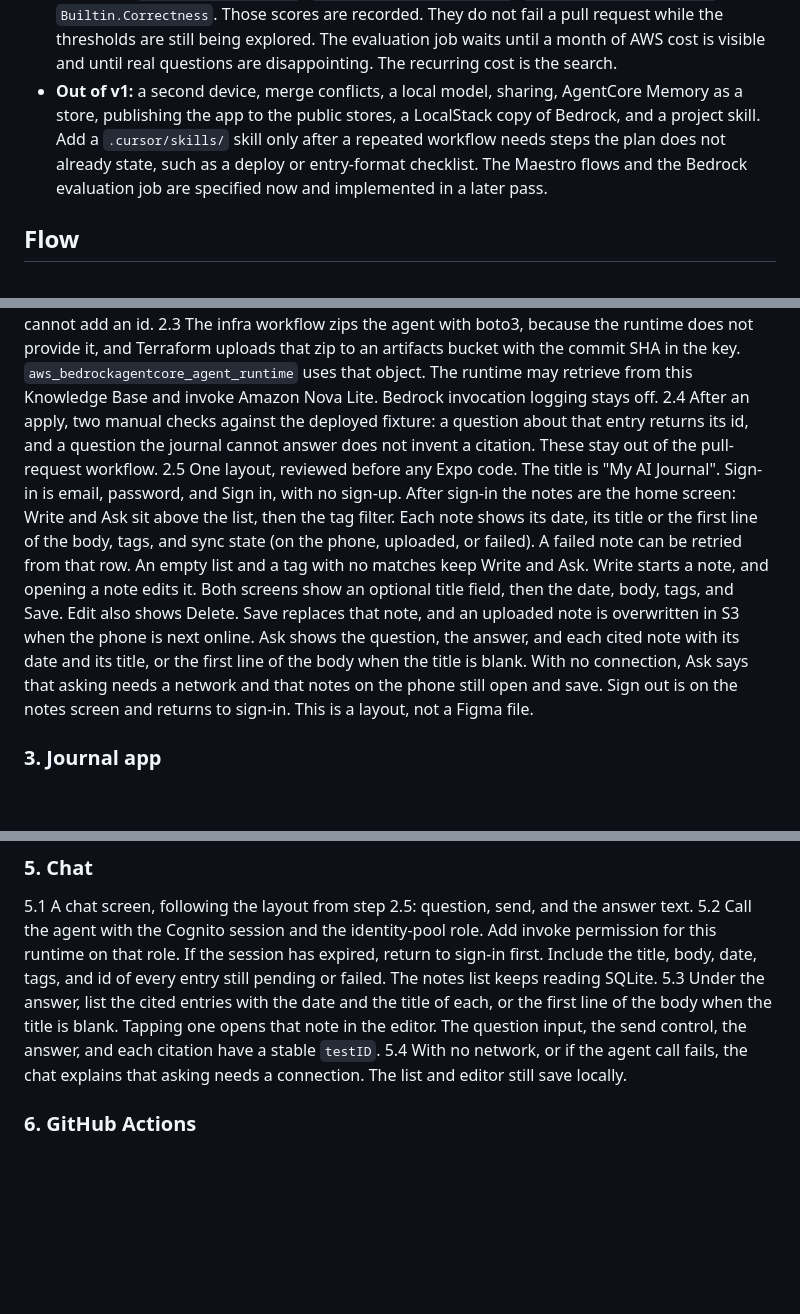
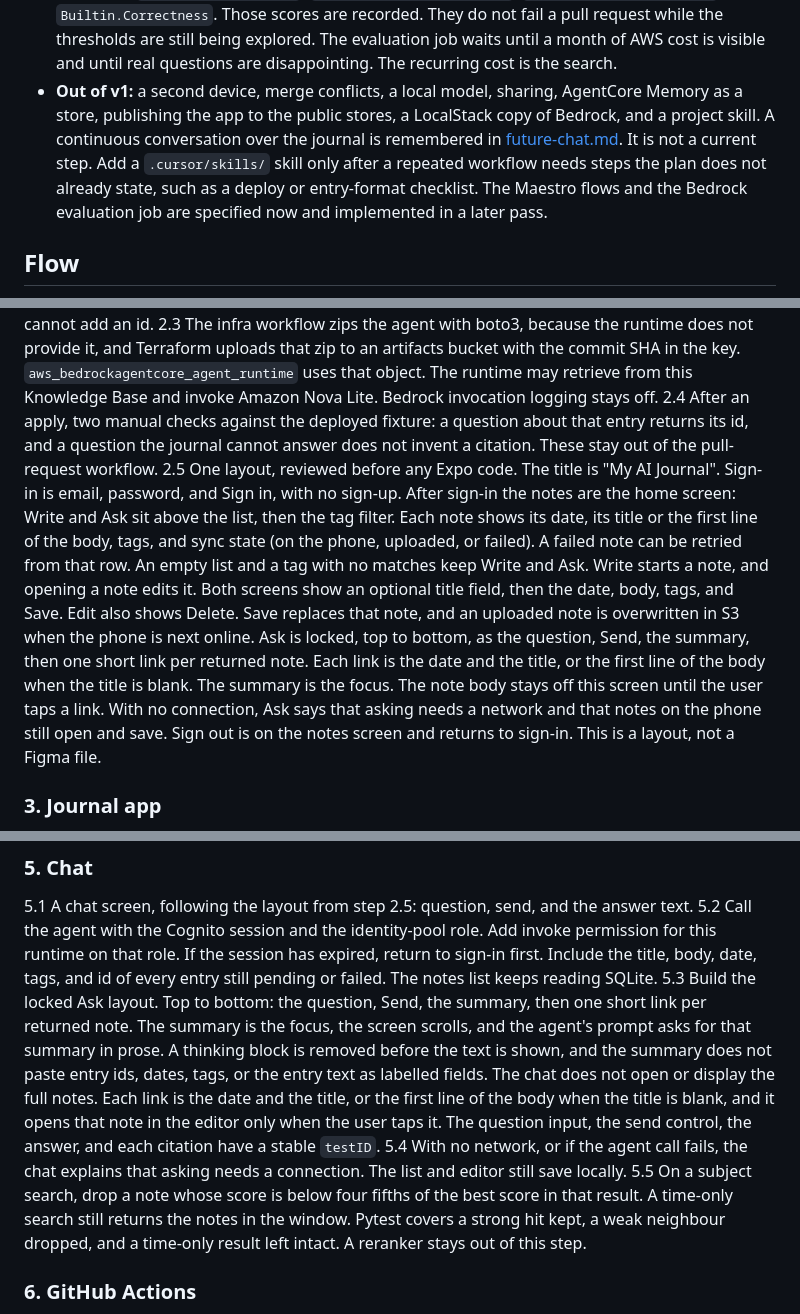
Before and after one commit to DavidNoorshargh/ai-journal, a Markdown page: docs/plan.md, 3 parts joined by grey strips. Rendered like a GitHub page; blank space fills up the shorter version.

```diff
--- a/docs/plan.md
+++ b/docs/plan.md
@@ -31,7 +31,7 @@ The phone remains the writing store. AWS holds the searchable copy, because the
 - **Spec in the repo:** The reviewed design is committed as [docs/plan.md](docs/plan.md). That file holds both the decisions and the build order, and it omits the Cursor todo frontmatter. There is no separate decisions file. Design changes update both that file and this working plan. Cursor's own plan file stays the local checklist for this chat.
 - **UI testability:** Every screen, input, button, list row, and citation gets a stable `testID`. Routes have names. Entry, sync, and document logic stay in modules the Jest tests already cover, so screens stay thin. The later device pass uses Maestro. Those flows run in GitHub Actions on an Android emulator (`ubuntu-latest`) and an iOS Simulator (`macos-latest`), on a pull request and on a push to `main` that changes the app, so a broken screen fails the check. The jobs use standard runners. Writing those flows is a later pass, not part of the first build.
 - **RAG evaluation:** Two layers. Deterministic checks compare entry ids and stay in pytest: the golden questions in [agent/evals/golden.jsonl](agent/evals/golden.jsonl) expect specific entry ids, and a model reply cannot add one. Non-deterministic checks are Amazon Bedrock Evaluations, bring-your-own inference responses, run on demand after a deploy. The agent already returns the answer text, the retrieved passages, and the Knowledge Base id, which is the shape that job needs. The first job scores `Builtin.Faithfulness`, `Builtin.CitationPrecision`, `Builtin.CitationCoverage`, and `Builtin.Correctness`. Those scores are recorded. They do not fail a pull request while the thresholds are still being explored. The evaluation job waits until a month of AWS cost is visible and until real questions are disappointing. The recurring cost is the search.
-- **Out of v1:** a second device, merge conflicts, a local model, sharing, AgentCore Memory as a store, publishing the app to the public stores, a LocalStack copy of Bedrock, and a project skill. Add a `.cursor/skills/` skill only after a repeated workflow needs steps the plan does not already state, such as a deploy or entry-format checklist. The Maestro flows and the Bedrock evaluation job are specified now and implemented in a later pass.
+- **Out of v1:** a second device, merge conflicts, a local model, sharing, AgentCore Memory as a store, publishing the app to the public stores, a LocalStack copy of Bedrock, and a project skill. A continuous conversation over the journal is remembered in [future-chat.md](future-chat.md). It is not a current step. Add a `.cursor/skills/` skill only after a repeated workflow needs steps the plan does not already state, such as a deploy or entry-format checklist. The Maestro flows and the Bedrock evaluation job are specified now and implemented in a later pass.
 
 ## Flow
 
@@ -96,7 +96,7 @@ flowchart LR
 2.2 The model may call `search_entries` once. It rewrites the plain-English question into a query and, when the question mentions a time, a date range. The prompt includes today's date and the resolved ranges for "last year", "last week", and "this day last month". A time-only question passes an empty query so the tool can return the entries in that window. A subject question searches by meaning, inside the window when one was given. The model lists those entries, summarises them, or draws a descriptive conclusion, and a summary or conclusion includes the count of entries returned. An empty search answers that the journal does not contain it. Pytest fakes the tool and the model: "this day last month" and "last week" resolve to the expected dates, a one-day window returns only that day's entry, an empty tool result returns no citation and no invented statement, and the model text cannot add an id.
 2.3 The infra workflow zips the agent with boto3, because the runtime does not provide it, and Terraform uploads that zip to an artifacts bucket with the commit SHA in the key. `aws_bedrockagentcore_agent_runtime` uses that object. The runtime may retrieve from this Knowledge Base and invoke Amazon Nova Lite. Bedrock invocation logging stays off.
 2.4 After an apply, two manual checks against the deployed fixture: a question about that entry returns its id, and a question the journal cannot answer does not invent a citation. These stay out of the pull-request workflow.
-2.5 One layout, reviewed before any Expo code. The title is "My AI Journal". Sign-in is email, password, and Sign in, with no sign-up. After sign-in the notes are the home screen: Write and Ask sit above the list, then the tag filter. Each note shows its date, its title or the first line of the body, tags, and sync state (on the phone, uploaded, or failed). A failed note can be retried from that row. An empty list and a tag with no matches keep Write and Ask. Write starts a note, and opening a note edits it. Both screens show an optional title field, then the date, body, tags, and Save. Edit also shows Delete. Save replaces that note, and an uploaded note is overwritten in S3 when the phone is next online. Ask shows the question, the answer, and each cited note with its date and its title, or the first line of the body when the title is blank. With no connection, Ask says that asking needs a network and that notes on the phone still open and save. Sign out is on the notes screen and returns to sign-in. This is a layout, not a Figma file.
+2.5 One layout, reviewed before any Expo code. The title is "My AI Journal". Sign-in is email, password, and Sign in, with no sign-up. After sign-in the notes are the home screen: Write and Ask sit above the list, then the tag filter. Each note shows its date, its title or the first line of the body, tags, and sync state (on the phone, uploaded, or failed). A failed note can be retried from that row. An empty list and a tag with no matches keep Write and Ask. Write starts a note, and opening a note edits it. Both screens show an optional title field, then the date, body, tags, and Save. Edit also shows Delete. Save replaces that note, and an uploaded note is overwritten in S3 when the phone is next online. Ask is locked, top to bottom, as the question, Send, the summary, then one short link per returned note. Each link is the date and the title, or the first line of the body when the title is blank. The summary is the focus. The note body stays off this screen until the user taps a link. With no connection, Ask says that asking needs a network and that notes on the phone still open and save. Sign out is on the notes screen and returns to sign-in. This is a layout, not a Figma file.
 
 ### 3. Journal app
 
@@ -117,8 +117,9 @@ flowchart LR
 
 5.1 A chat screen, following the layout from step 2.5: question, send, and the answer text.
 5.2 Call the agent with the Cognito session and the identity-pool role. Add invoke permission for this runtime on that role. If the session has expired, return to sign-in first. Include the title, body, date, tags, and id of every entry still pending or failed. The notes list keeps reading SQLite.
-5.3 Under the answer, list the cited entries with the date and the title of each, or the first line of the body when the title is blank. Tapping one opens that note in the editor. The question input, the send control, the answer, and each citation have a stable `testID`.
+5.3 Build the locked Ask layout. Top to bottom: the question, Send, the summary, then one short link per returned note. The summary is the focus, the screen scrolls, and the agent's prompt asks for that summary in prose. A thinking block is removed before the text is shown, and the summary does not paste entry ids, dates, tags, or the entry text as labelled fields. The chat does not open or display the full notes. Each link is the date and the title, or the first line of the body when the title is blank, and it opens that note in the editor only when the user taps it. The question input, the send control, the answer, and each citation have a stable `testID`.
 5.4 With no network, or if the agent call fails, the chat explains that asking needs a connection. The list and editor still save locally.
+5.5 On a subject search, drop a note whose score is below four fifths of the best score in that result. A time-only search still returns the notes in the window. Pytest covers a strong hit kept, a weak neighbour dropped, and a time-only result left intact. A reranker stays out of this step.
 
 ### 6. GitHub Actions
 
```
Also changed, not shown: other parts of docs/plan.md (+5 -5 lines), docs/future-chat.md (added, +31 -0 lines).
